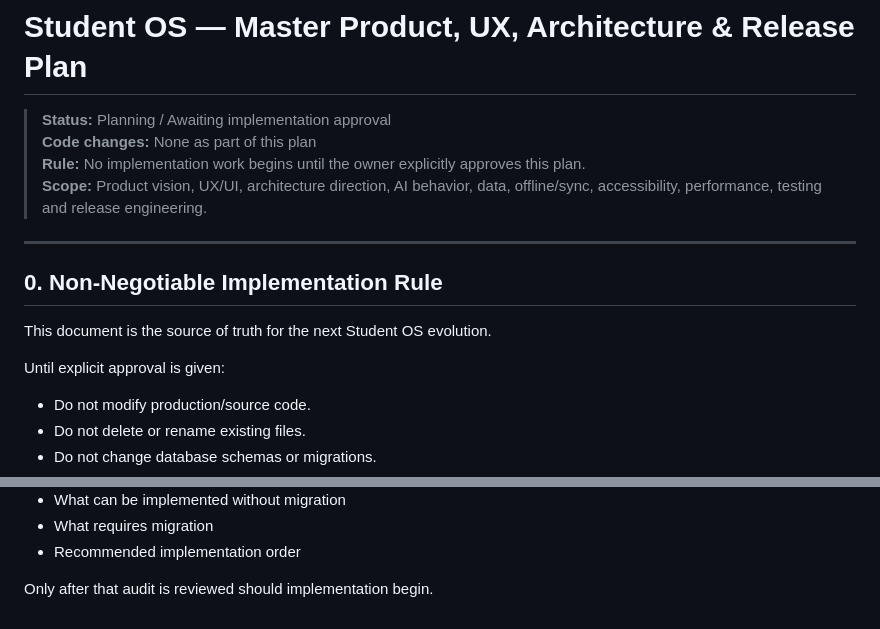
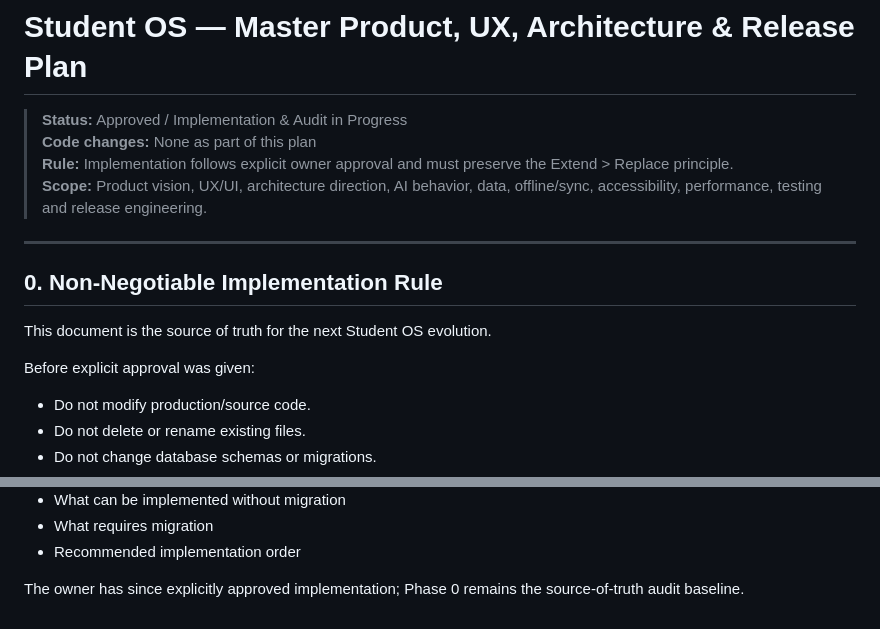
Before and after one commit to danialrad04-sketch/studentos, a Markdown page: docs/STUDENT_OS_MASTER_PLAN.md, 2 parts joined by grey strips. Drawn GitHub-style.

Commit message:
docs: mark master plan approved and under implementation audit

```diff
--- a/docs/STUDENT_OS_MASTER_PLAN.md
+++ b/docs/STUDENT_OS_MASTER_PLAN.md
@@ -1,8 +1,8 @@
 # Student OS — Master Product, UX, Architecture & Release Plan
 
-> **Status:** Planning / Awaiting implementation approval
+> **Status:** Approved / Implementation & Audit in Progress
 > **Code changes:** None as part of this plan
-> **Rule:** No implementation work begins until the owner explicitly approves this plan.
+> **Rule:** Implementation follows explicit owner approval and must preserve the Extend > Replace principle.
 > **Scope:** Product vision, UX/UI, architecture direction, AI behavior, data, offline/sync, accessibility, performance, testing and release engineering.
 
 ---
@@ -11,7 +11,7 @@
 
 This document is the source of truth for the next Student OS evolution.
 
-Until explicit approval is given:
+Before explicit approval was given:
 
 - Do not modify production/source code.
 - Do not delete or rename existing files.
@@ -1150,4 +1150,4 @@ The audit must first report:
 - What requires migration
 - Recommended implementation order
 
-Only after that audit is reviewed should implementation begin.
+The owner has since explicitly approved implementation; Phase 0 remains the source-of-truth audit baseline.
```
